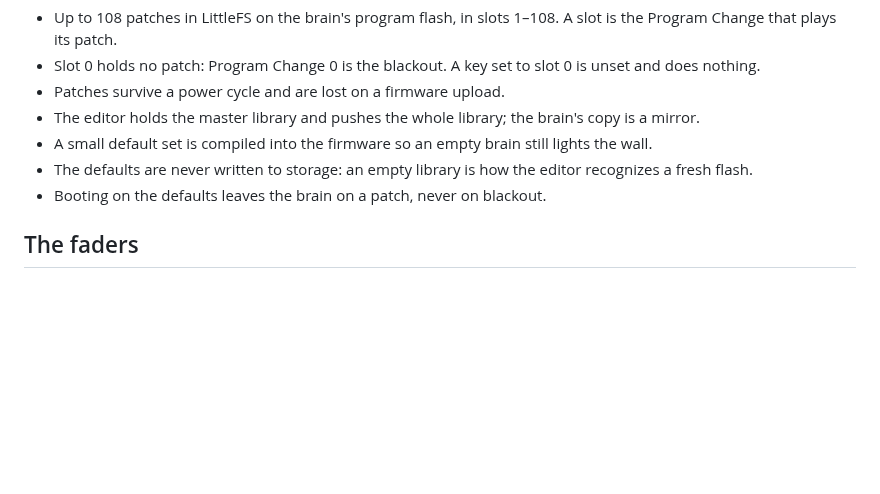
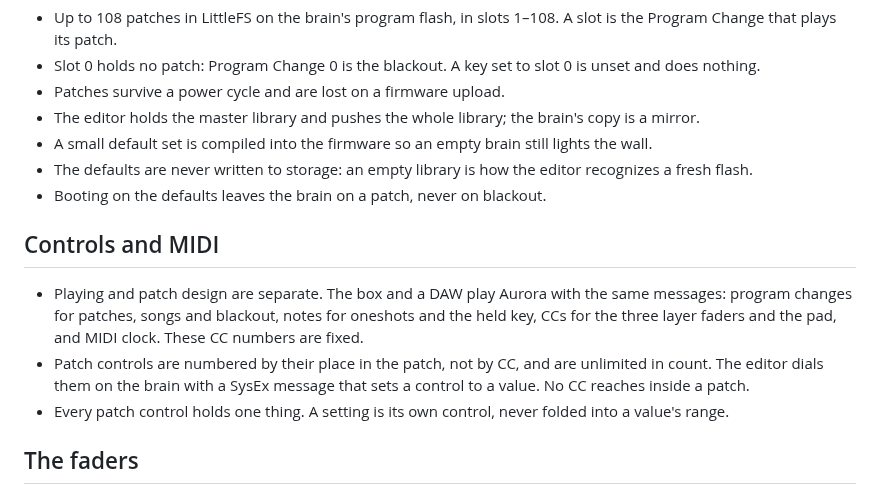
Before and after one commit to knorrli/Aurora, a Markdown page: docs/design.md, the part around the change. Drawn GitHub-style; blank space fills up the shorter version.

Commit message:
Decide that only playing messages are CCs; patch controls are numbered by place, dialed by SysEx, and hold one thing each
Co-Authored-By: Claude Opus 5.5 <noreply@anthropic.com>

```diff
--- a/docs/design.md
+++ b/docs/design.md
@@ -9,6 +9,12 @@
 - A small default set is compiled into the firmware so an empty brain still lights the wall.
 - The defaults are never written to storage: an empty library is how the editor recognizes a fresh flash.
 - Booting on the defaults leaves the brain on a patch, never on blackout.
+
+## Controls and MIDI
+
+- Playing and patch design are separate. The box and a DAW play Aurora with the same messages: program changes for patches, songs and blackout, notes for oneshots and the held key, CCs for the three layer faders and the pad, and MIDI clock. These CC numbers are fixed.
+- Patch controls are numbered by their place in the patch, not by CC, and are unlimited in count. The editor dials them on the brain with a SysEx message that sets a control to a value. No CC reaches inside a patch.
+- Every patch control holds one thing. A setting is its own control, never folded into a value's range.
 
 ## The faders
 
```
Also changed, not shown: TODO.md (+0 -1 lines).
